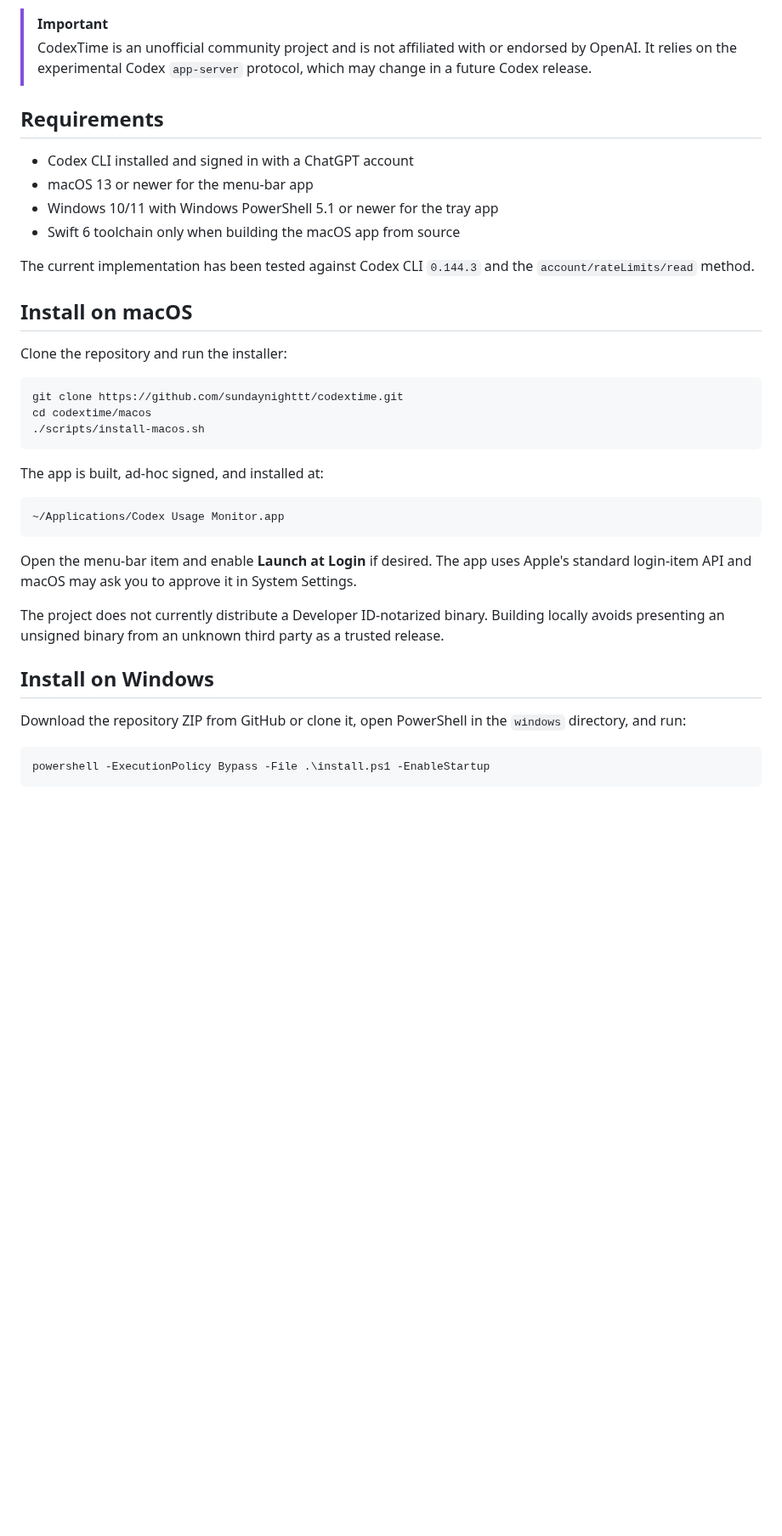
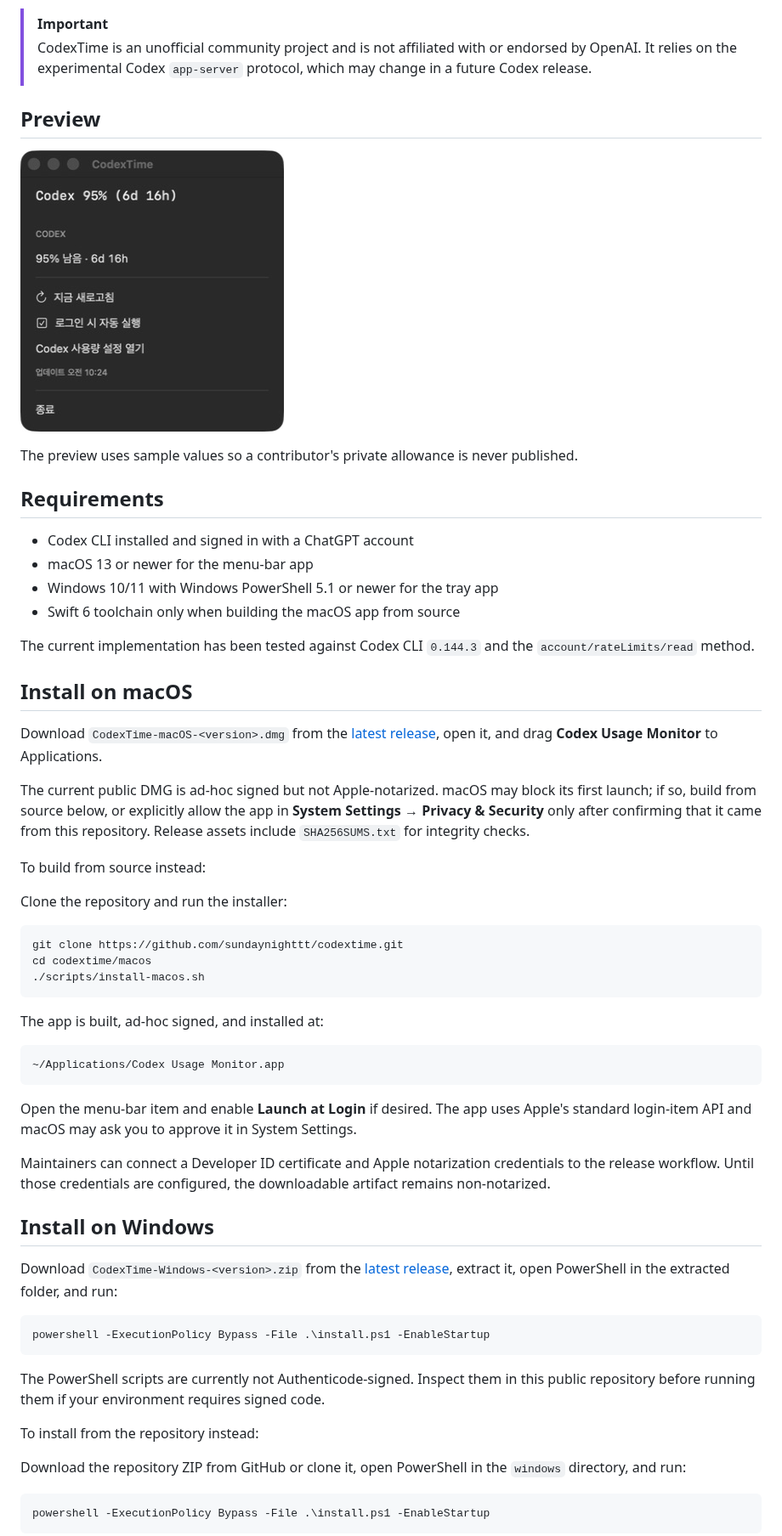
Before and after one commit to sundaynighttt/codextime, a Markdown page: README.md, the part around one of its changes. Shown at 85% size. Drawn GitHub-style; pictures changed too: docs/screenshots/macos-menu-preview.jpg (added); blank space fills up the shorter version.

Commit message:
release: add downloadable packages and preview

````diff
--- a/README.md
+++ b/README.md
@@ -14,6 +15,12 @@ See your remaining Codex allowance and reset countdown without opening the usage
 > [!IMPORTANT]
 > CodexTime is an unofficial community project and is not affiliated with or endorsed by OpenAI. It relies on the experimental Codex `app-server` protocol, which may change in a future Codex release.
 
+## Preview
+
+![CodexTime macOS menu preview](docs/screenshots/macos-menu-preview.jpg)
+
+The preview uses sample values so a contributor's private allowance is never published.
+
 ## Requirements
 
 - Codex CLI installed and signed in with a ChatGPT account
@@ -24,6 +31,12 @@ See your remaining Codex allowance and reset countdown without opening the usage
 The current implementation has been tested against Codex CLI `0.144.3` and the `account/rateLimits/read` method.
 
 ## Install on macOS
+
+Download `CodexTime-macOS-<version>.dmg` from the [latest release](https://github.com/sundaynighttt/codextime/releases/latest), open it, and drag **Codex Usage Monitor** to Applications.
+
+The current public DMG is ad-hoc signed but not Apple-notarized. macOS may block its first launch; if so, build from source below, or explicitly allow the app in **System Settings → Privacy & Security** only after confirming that it came from this repository. Release assets include `SHA256SUMS.txt` for integrity checks.
+
+To build from source instead:
 
 Clone the repository and run the installer:
 
@@ -41,9 +54,19 @@ The app is built, ad-hoc signed, and installed at:
 
 Open the menu-bar item and enable **Launch at Login** if desired. The app uses Apple's standard login-item API and macOS may ask you to approve it in System Settings.
 
-The project does not currently distribute a Developer ID-notarized binary. Building locally avoids presenting an unsigned binary from an unknown third party as a trusted release.
+Maintainers can connect a Developer ID certificate and Apple notarization credentials to the release workflow. Until those credentials are configured, the downloadable artifact remains non-notarized.
 
 ## Install on Windows
+
+Download `CodexTime-Windows-<version>.zip` from the [latest release](https://github.com/sundaynighttt/codextime/releases/latest), extract it, open PowerShell in the extracted folder, and run:
+
+```powershell
+powershell -ExecutionPolicy Bypass -File .\install.ps1 -EnableStartup
+```
+
+The PowerShell scripts are currently not Authenticode-signed. Inspect them in this public repository before running them if your environment requires signed code.
+
+To install from the repository instead:
 
 Download the repository ZIP from GitHub or clone it, open PowerShell in the `windows` directory, and run:
 
````
Also changed, not shown: other parts of README.md (+14 -0 lines), CONTRIBUTING.md (+16 -0 lines), 9 other files.
